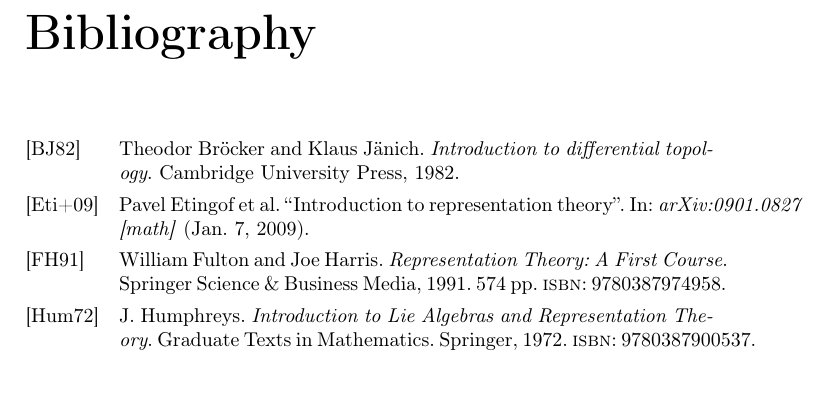
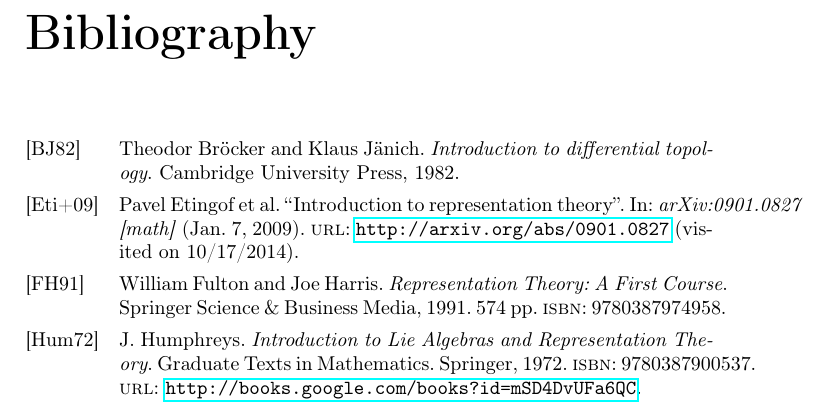
Before and after one commit to hershsingh/notes-repth, a LaTeX book (repth.tex): part of page 40 of 40, cut so that both start at the same text, the shorter picture padded with empty space. Compiled offline with pdfLaTeX.

Commit message:
Change the bibliography backend to Biber.

```diff
--- a/repth.tex
+++ b/repth.tex
@@ -1,13 +1,12 @@
 \input{preamble.tex}
 
-% Bibliography using BibLaTeX
+% Bibliography using BibLaTeX/Biber
 \usepackage[
-    backend=bibtex,
-    %style=authoryear-icomp,
+    backend=biber,
     style=alphabetic,
     sortlocale=en_US,
-    natbib=true,
-    url=false,
+    hyperref=true,
+    url=true,
     doi=true,
     eprint=false
 ]{biblatex}
```
